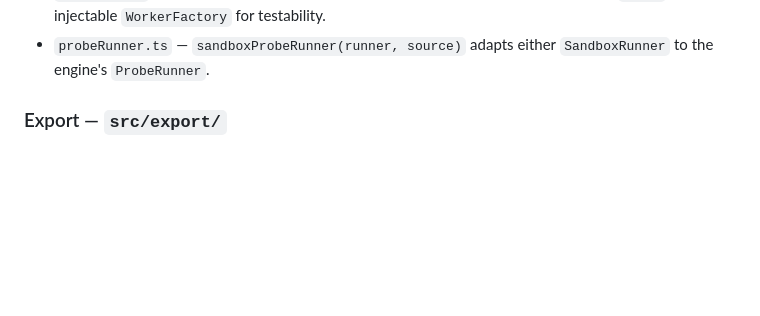
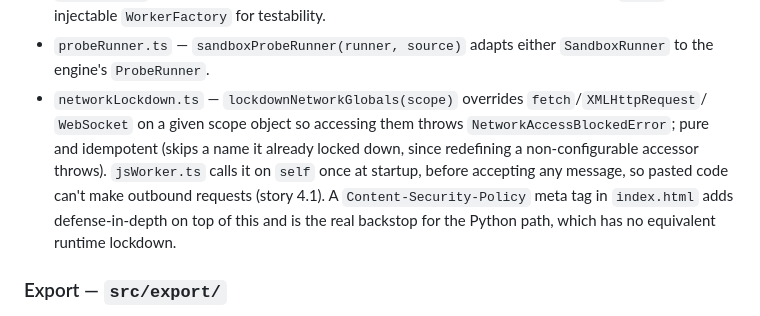
Before and after one commit to ctkrug/chronofuzz, a Markdown page: docs/ARCHITECTURE.md, the part around the change. Rendered like a GitHub page; blank space fills up the shorter version.

Commit message:
docs(architecture): document networkLockdown and the CSP meta tag

```diff
--- a/docs/ARCHITECTURE.md
+++ b/docs/ARCHITECTURE.md
@@ -83,6 +83,13 @@ engine and `sandboxProbeRunner` never need to know which language they're drivin
   `run()`. Takes an injectable `WorkerFactory` for testability.
 - `probeRunner.ts` — `sandboxProbeRunner(runner, source)` adapts either `SandboxRunner` to the
   engine's `ProbeRunner`.
+- `networkLockdown.ts` — `lockdownNetworkGlobals(scope)` overrides `fetch`/`XMLHttpRequest`/
+  `WebSocket` on a given scope object so accessing them throws `NetworkAccessBlockedError`; pure
+  and idempotent (skips a name it already locked down, since redefining a non-configurable
+  accessor throws). `jsWorker.ts` calls it on `self` once at startup, before accepting any
+  message, so pasted code can't make outbound requests (story 4.1). A `Content-Security-Policy`
+  meta tag in `index.html` adds defense-in-depth on top of this and is the real backstop for the
+  Python path, which has no equivalent runtime lockdown.
 
 ### Export — `src/export/`
 
```
